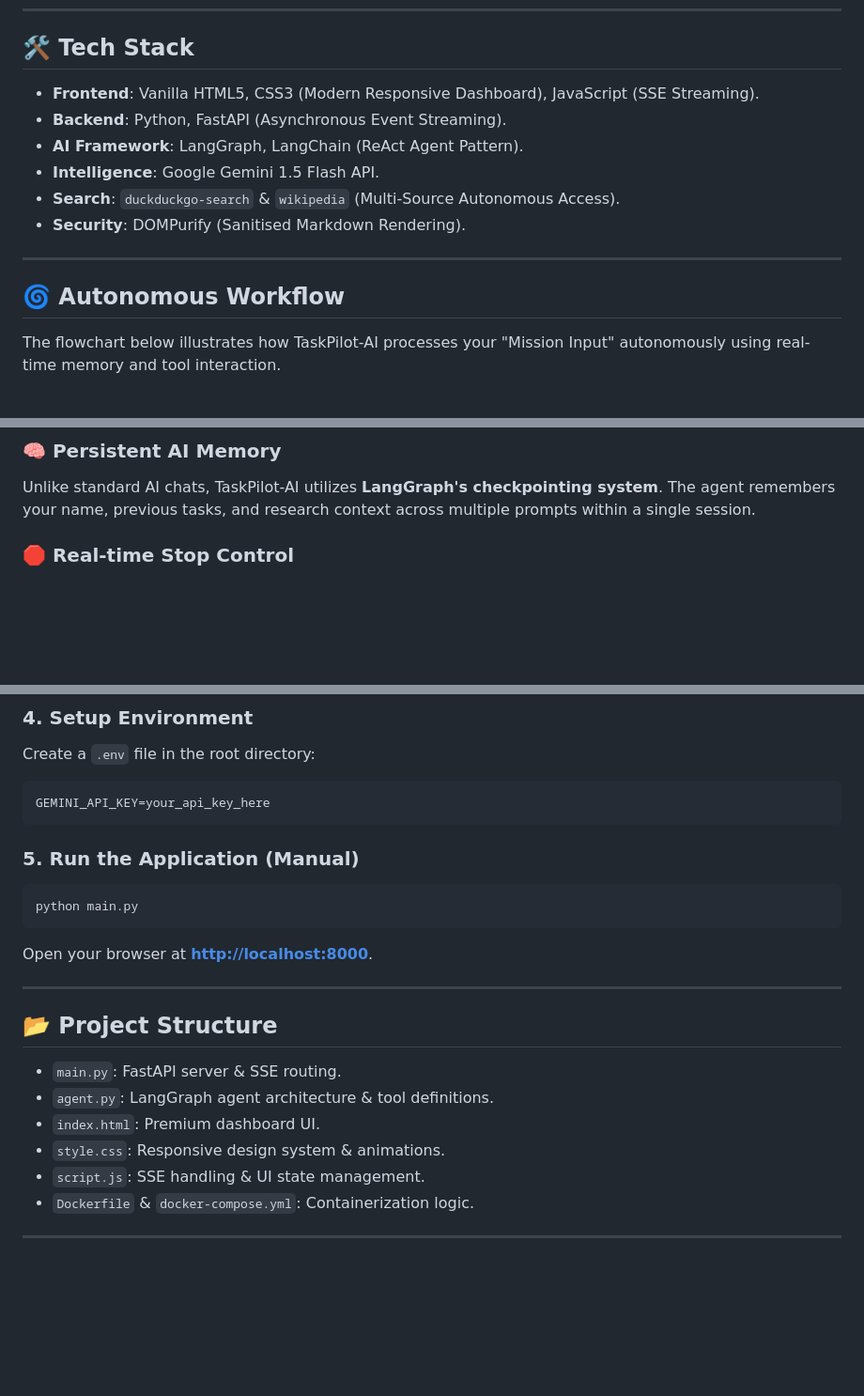
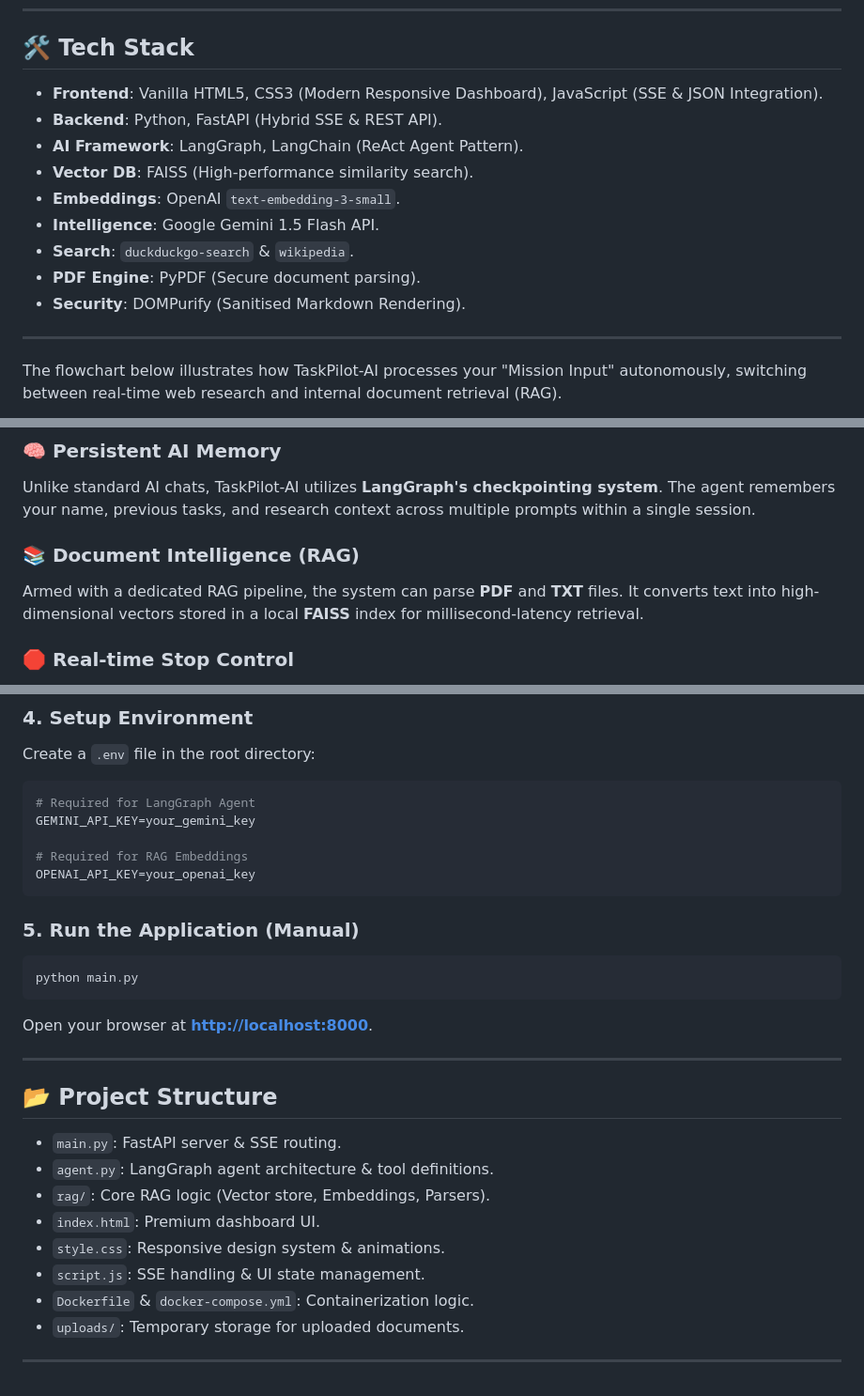
Before and after one commit to avy2025/TaskPilotAI-, a Markdown page: README.md, 3 parts joined by grey strips. Shown at 94% size. Drawn GitHub-style; blank space fills up the shorter version.

Commit message:
docs: update README with RAG integration details

````diff
--- a/README.md
+++ b/README.md
@@ -6,17 +6,19 @@ Welcome to **TaskPilot-AI**, a high-performance, autonomous AI task automator. T
 ---
 
 ## 🛠️ Tech Stack
-*   **Frontend**: Vanilla HTML5, CSS3 (Modern Responsive Dashboard), JavaScript (SSE Streaming).
-*   **Backend**: Python, FastAPI (Asynchronous Event Streaming).
+*   **Frontend**: Vanilla HTML5, CSS3 (Modern Responsive Dashboard), JavaScript (SSE & JSON Integration).
+*   **Backend**: Python, FastAPI (Hybrid SSE & REST API).
 *   **AI Framework**: LangGraph, LangChain (ReAct Agent Pattern).
+*   **Vector DB**: FAISS (High-performance similarity search).
+*   **Embeddings**: OpenAI `text-embedding-3-small`.
 *   **Intelligence**: Google Gemini 1.5 Flash API.
-*   **Search**: `duckduckgo-search` & `wikipedia` (Multi-Source Autonomous Access).
+*   **Search**: `duckduckgo-search` & `wikipedia`.
+*   **PDF Engine**: PyPDF (Secure document parsing).
 *   **Security**: DOMPurify (Sanitised Markdown Rendering).
 
 ---
 
-## 🌀 Autonomous Workflow
-The flowchart below illustrates how TaskPilot-AI processes your "Mission Input" autonomously using real-time memory and tool interaction.
+The flowchart below illustrates how TaskPilot-AI processes your "Mission Input" autonomously, switching between real-time web research and internal document retrieval (RAG).
 
 ```mermaid
 graph TD
@@ -43,6 +54,9 @@ graph TD
 
 ### 🧠 Persistent AI Memory
 Unlike standard AI chats, TaskPilot-AI utilizes **LangGraph's checkpointing system**. The agent remembers your name, previous tasks, and research context across multiple prompts within a single session.
+
+### 📚 Document Intelligence (RAG)
+Armed with a dedicated RAG pipeline, the system can parse **PDF** and **TXT** files. It converts text into high-dimensional vectors stored in a local **FAISS** index for millisecond-latency retrieval.
 
 ### 🛑 Real-time Stop Control
 Integrated `AbortController` functionality allowing users to instantly cancel a running agent mission if the task scope changes.
@@ -83,7 +97,11 @@ docker-compose up
 ### 4. Setup Environment
 Create a `.env` file in the root directory:
 ```env
-GEMINI_API_KEY=your_api_key_here
+# Required for LangGraph Agent
+GEMINI_API_KEY=your_gemini_key
+
+# Required for RAG Embeddings
+OPENAI_API_KEY=your_openai_key
 ```
 
 ### 5. Run the Application (Manual)
@@ -97,9 +115,11 @@ Open your browser at **[http://localhost:8000](http://localhost:8000)**.
 ## 📂 Project Structure
 *   `main.py`: FastAPI server & SSE routing.
 *   `agent.py`: LangGraph agent architecture & tool definitions.
+*   `rag/`: Core RAG logic (Vector store, Embeddings, Parsers).
 *   `index.html`: Premium dashboard UI.
 *   `style.css`: Responsive design system & animations.
 *   `script.js`: SSE handling & UI state management.
 *   `Dockerfile` & `docker-compose.yml`: Containerization logic.
+*   `uploads/`: Temporary storage for uploaded documents.
 
 ---
````
Also changed, not shown: other parts of README.md (+23 -14 lines).
